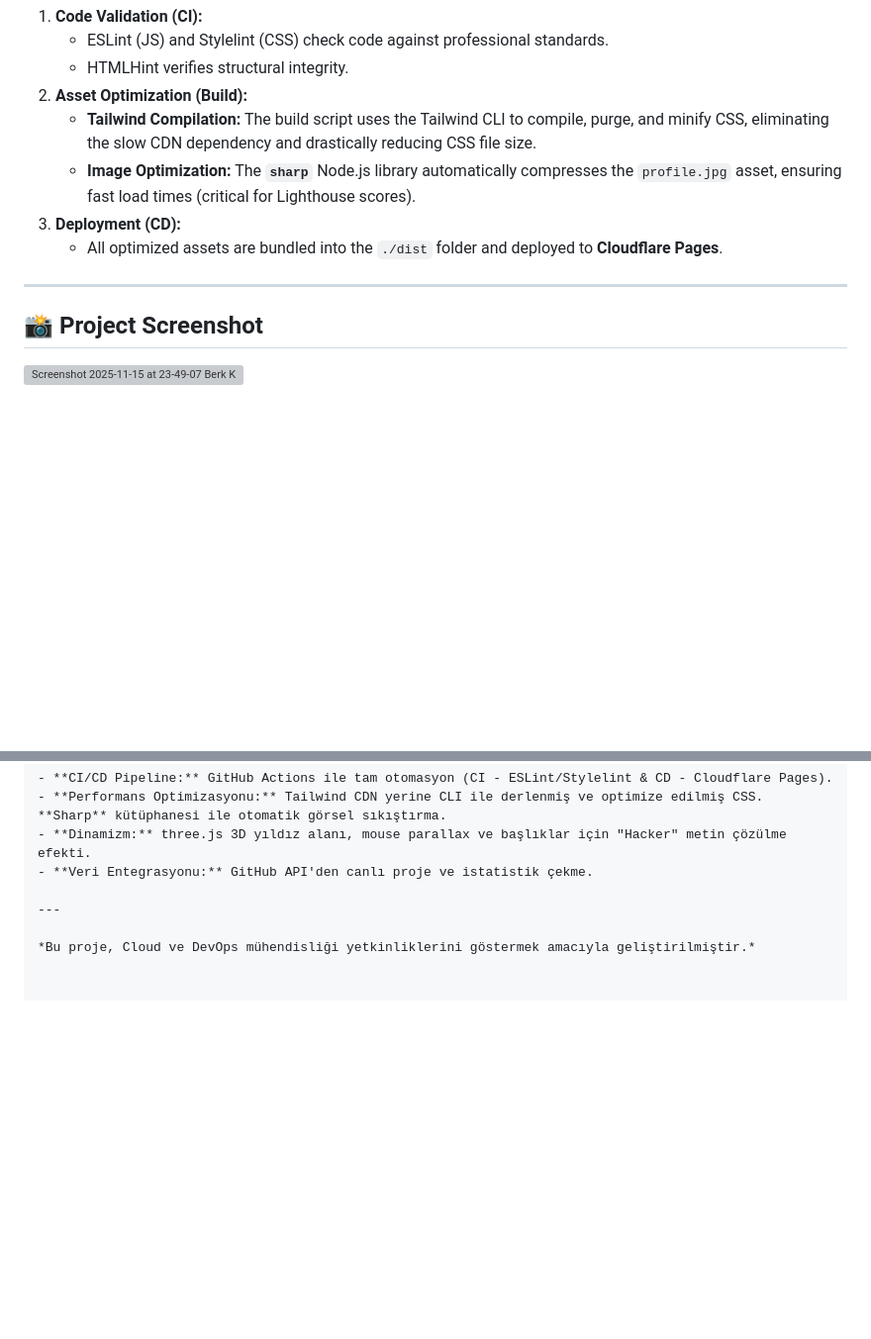
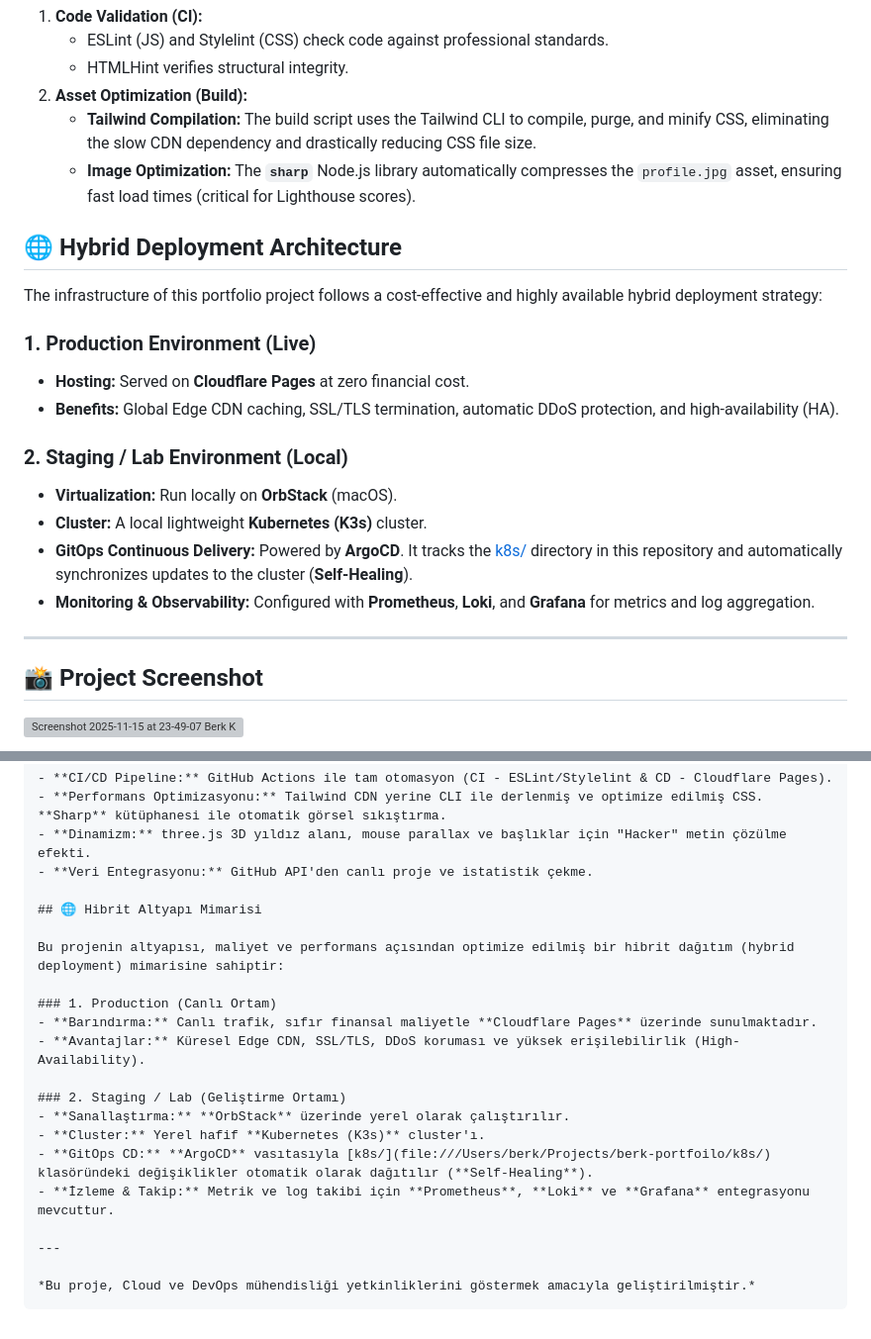
Before and after one commit to littleborek/berk-portfoilo, a Markdown page: README.md, 2 parts joined by grey strips. Shown at 99% size. Drawn GitHub-style; blank space fills up the shorter version; grey boxes are pictures that could not be loaded.

Commit message:
docs: update README with hybrid deployment architecture and staging GitOps lab details

````diff
--- a/README.md
+++ b/README.md
@@ -27,12 +27,23 @@ The core value of this repository lies in its CI/CD process, which runs on every
 2.  **Asset Optimization (Build):**
     * **Tailwind Compilation:** The build script uses the Tailwind CLI to compile, purge, and minify CSS, eliminating the slow CDN dependency and drastically reducing CSS file size.
     * **Image Optimization:** The **`sharp`** Node.js library automatically compresses the `profile.jpg` asset, ensuring fast load times (critical for Lighthouse scores).
-3.  **Deployment (CD):**
-    * All optimized assets are bundled into the `./dist` folder and deployed to **Cloudflare Pages**.
 
+## 🌐 Hybrid Deployment Architecture
 
+The infrastructure of this portfolio project follows a cost-effective and highly available hybrid deployment strategy:
+
+### 1. Production Environment (Live)
+- **Hosting:** Served on **Cloudflare Pages** at zero financial cost.
+- **Benefits:** Global Edge CDN caching, SSL/TLS termination, automatic DDoS protection, and high-availability (HA).
+
+### 2. Staging / Lab Environment (Local)
+- **Virtualization:** Run locally on **OrbStack** (macOS).
+- **Cluster:** A local lightweight **Kubernetes (K3s)** cluster.
+- **GitOps Continuous Delivery:** Powered by **ArgoCD**. It tracks the [k8s/](file:///Users/berk/Projects/berk-portfoilo/k8s/) directory in this repository and automatically synchronizes updates to the cluster (**Self-Healing**).
+- **Monitoring & Observability:** Configured with **Prometheus**, **Loki**, and **Grafana** for metrics and log aggregation.
 
 ---
+
 
 ## 📸 Project Screenshot
 
@@ -66,6 +77,21 @@ https://berkk.cloud/
 - **Dinamizm:** three.js 3D yıldız alanı, mouse parallax ve başlıklar için "Hacker" metin çözülme efekti.
 - **Veri Entegrasyonu:** GitHub API'den canlı proje ve istatistik çekme.
 
+## 🌐 Hibrit Altyapı Mimarisi
+
+Bu projenin altyapısı, maliyet ve performans açısından optimize edilmiş bir hibrit dağıtım (hybrid deployment) mimarisine sahiptir:
+
+### 1. Production (Canlı Ortam)
+- **Barındırma:** Canlı trafik, sıfır finansal maliyetle **Cloudflare Pages** üzerinde sunulmaktadır.
+- **Avantajlar:** Küresel Edge CDN, SSL/TLS, DDoS koruması ve yüksek erişilebilirlik (High-Availability).
+
+### 2. Staging / Lab (Geliştirme Ortamı)
+- **Sanallaştırma:** **OrbStack** üzerinde yerel olarak çalıştırılır.
+- **Cluster:** Yerel hafif **Kubernetes (K3s)** cluster'ı.
+- **GitOps CD:** **ArgoCD** vasıtasıyla [k8s/](file:///Users/berk/Projects/berk-portfoilo/k8s/) klasöründeki değişiklikler otomatik olarak dağıtılır (**Self-Healing**).
+- **İzleme & Takip:** Metrik ve log takibi için **Prometheus**, **Loki** ve **Grafana** entegrasyonu mevcuttur.
+
 ---
 
 *Bu proje, Cloud ve DevOps mühendisliği yetkinliklerini göstermek amacıyla geliştirilmiştir.*
+```
````
